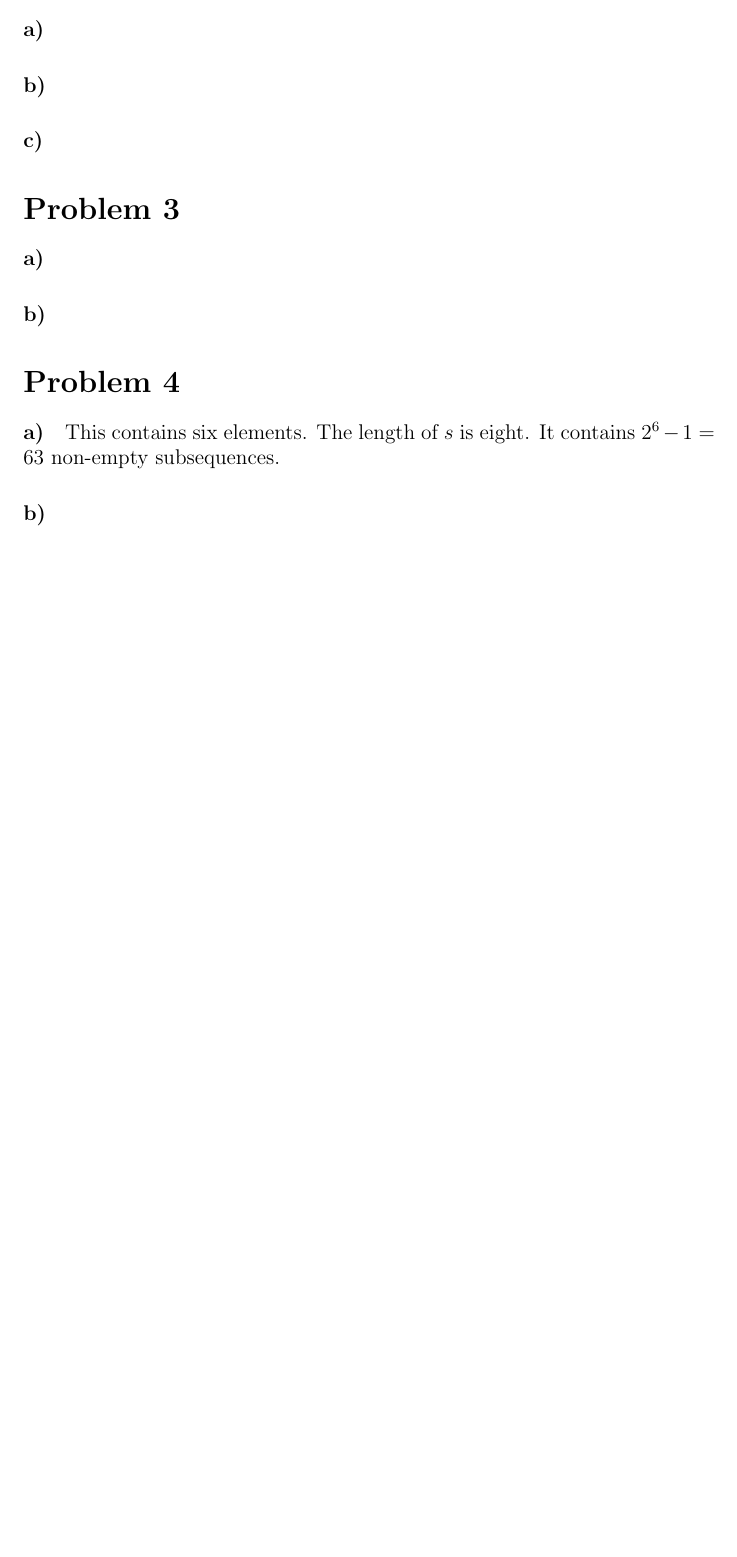
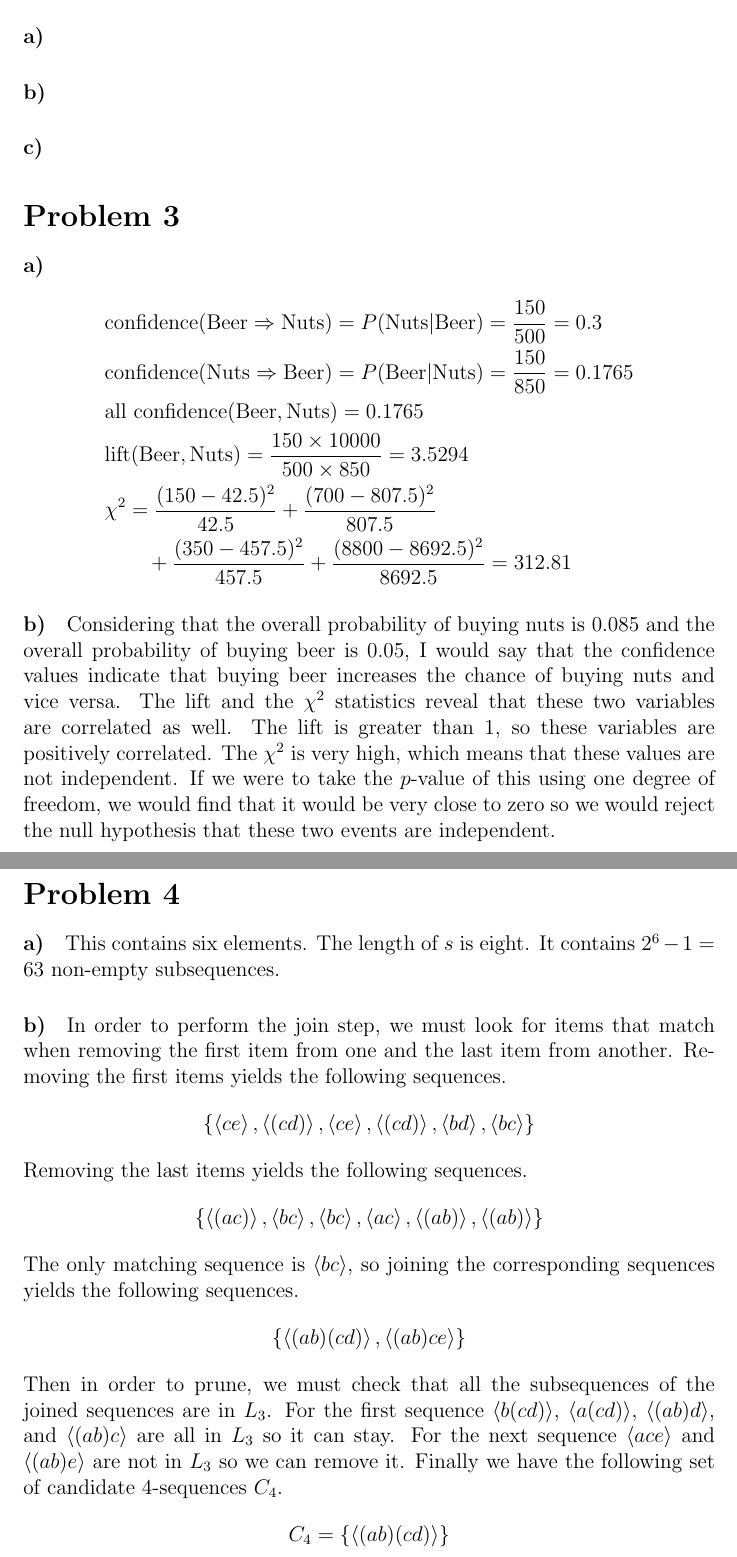
Before and after one commit to michaelwu756/CS145, a LaTeX problem sheet (hw5/hw5.tex): part of page 4 of 4 before the commit and two parts of pages 4 and 5 of 5 after it, the two joined at a grey line, cut so that both start at the same text, the shorter picture padded with empty space. Compiled offline with pdfLaTeX.

Commit message:
answered questions 3 and 4 in hw5

```diff
--- a/hw5/hw5.tex
+++ b/hw5/hw5.tex
@@ -1,6 +1,7 @@
 \documentclass[12pt]{article}
 \usepackage{graphicx}
 \usepackage{float}
+\usepackage{amsmath}
 \begin{document}
 \title{Computer Science 145, Homework 5}
 \date{March 6th, 2019}
@@ -116,7 +117,23 @@ Based on the conditional FP-tree we have the frequent patterns \(\{bad:2, ad:2,
 
 \paragraph{a)}
 
+\begin{align*}
+    &\text{confidence}(\text{Beer}\Rightarrow\text{Nuts})=P(\text{Nuts}|\text{Beer})=\frac{150}{500}=0.3\\
+    &\text{confidence}(\text{Nuts}\Rightarrow\text{Beer})=P(\text{Beer}|\text{Nuts})=\frac{150}{850}=0.1765\\
+    &\text{all confidence}(\text{Beer},\text{Nuts})=0.1765\\
+    &\text{lift}(\text{Beer},\text{Nuts})=\frac{150\times10000}{500\times850}=3.5294\\
+    &\chi^2=\frac{(150-42.5)^2}{42.5}+\frac{(700-807.5)^2}{807.5}\\
+    &\qquad+\frac{(350-457.5)^2}{457.5}+\frac{(8800-8692.5)^2}{8692.5}=312.81
+\end{align*}
+
 \paragraph{b)}
+
+Considering that the overall probability of buying nuts is \(0.085\) and the overall probability of buying beer
+is \(0.05\), I would say that the confidence values indicate that buying beer increases the chance of buying nuts and vice
+versa. The lift and the \(\chi^2\) statistics reveal that these two variables are correlated as well. The lift is
+greater than 1, so these variables are positively correlated. The \(\chi^2\) is very high, which means that these values
+are not independent. If we were to take the \(p\)-value of this using one degree of freedom, we would find that it
+would be very close to zero so we would reject the null hypothesis that these two events are independent.
 
 \section*{Problem 4}
 
@@ -126,4 +143,18 @@ This contains six elements. The length of \(s\) is eight. It contains \(2^6-1=63
 
 \paragraph{b)}
 
+In order to perform the join step, we must look for items that match when removing the first item from one
+and the last item from another. Removing the first items yields the following sequences.
+\[\{\left<ce\right>,\left<(cd)\right>,\left<ce\right>,\left<(cd)\right>,\left<bd\right>,\left<bc\right>\}\]
+Removing the last items yields the following sequences.
+\[\{\left<(ac)\right>,\left<bc\right>,\left<bc\right>,\left<ac\right>,\left<(ab)\right>,\left<(ab)\right>\}\]
+The only matching sequence is \(\left<bc\right>\), so joining the corresponding sequences yields the following
+sequences.
+\[\{\left<(ab)(cd)\right>,\left<(ab)ce\right>\}\]
+Then in order to prune, we must check that all the subsequences of the joined sequences are in \(L_3\). For
+the first sequence \(\left<b(cd)\right>\), \(\left<a(cd)\right>\), \(\left<(ab)d\right>\), and \(\left<(ab)c\right>\)
+are all in \(L_3\) so it can stay. For the next sequence \(\left<ace\right>\) and \(\left<(ab)e\right>\) are not
+in \(L_3\) so we can remove it. Finally we have the following set of candidate 4-sequences \(C_4\).
+\[C_4=\{\left<(ab)(cd)\right>\}\]
+
 \end{document}
```
Also changed, not shown: hw5/hw5.pdf.
